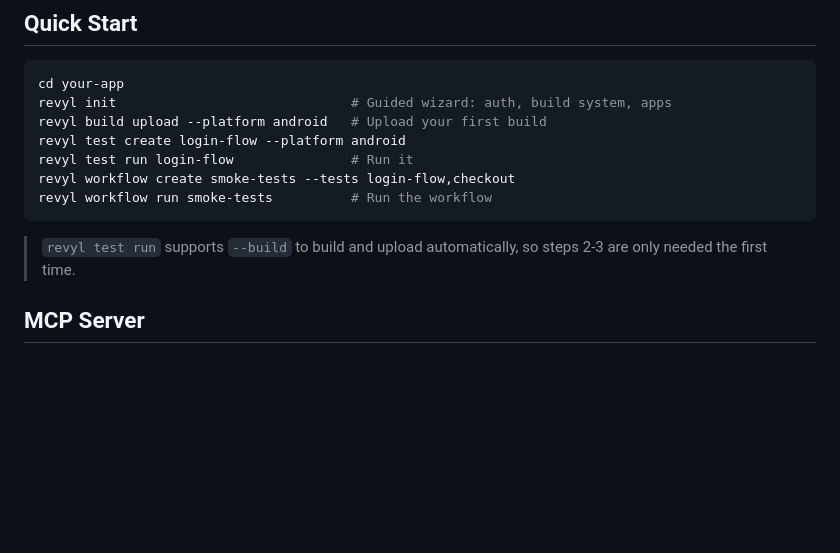
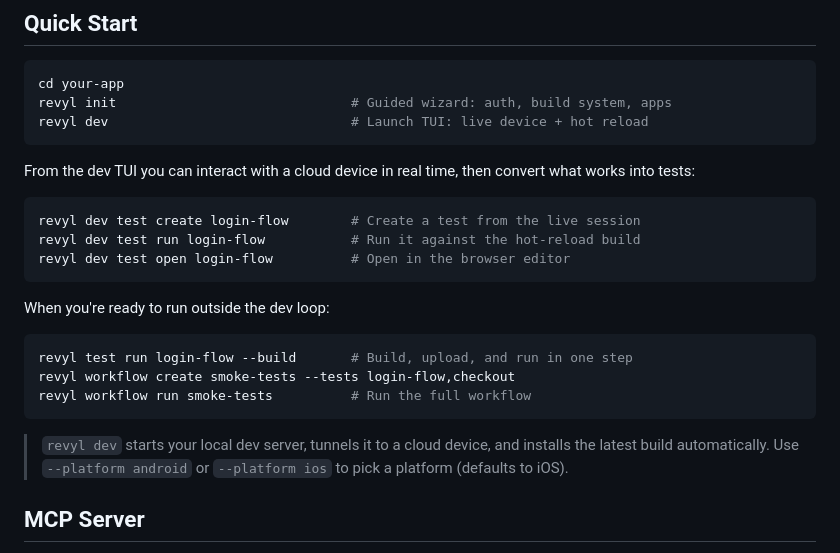
Before and after one commit to RevylAI/revyl-cli, a Markdown page: README.md, the part around the change. GitHub-like rendering; blank space fills up the shorter version.

Commit message:
Sync from monorepo: 21636eae

````diff
--- a/README.md
+++ b/README.md
@@ -33,14 +33,26 @@ pip install revyl                       # pip
 ```bash
 cd your-app
 revyl init                              # Guided wizard: auth, build system, apps
-revyl build upload --platform android   # Upload your first build
-revyl test create login-flow --platform android
-revyl test run login-flow               # Run it
-revyl workflow create smoke-tests --tests login-flow,checkout
-revyl workflow run smoke-tests          # Run the workflow
+revyl dev                               # Launch TUI: live device + hot reload
 ```
 
-> `revyl test run` supports `--build` to build and upload automatically, so steps 2-3 are only needed the first time.
+From the dev TUI you can interact with a cloud device in real time, then convert what works into tests:
+
+```bash
+revyl dev test create login-flow        # Create a test from the live session
+revyl dev test run login-flow           # Run it against the hot-reload build
+revyl dev test open login-flow          # Open in the browser editor
+```
+
+When you're ready to run outside the dev loop:
+
+```bash
+revyl test run login-flow --build       # Build, upload, and run in one step
+revyl workflow create smoke-tests --tests login-flow,checkout
+revyl workflow run smoke-tests          # Run the full workflow
+```
+
+> `revyl dev` starts your local dev server, tunnels it to a cloud device, and installs the latest build automatically. Use `--platform android` or `--platform ios` to pick a platform (defaults to iOS).
 
 ## MCP Server
 
````
